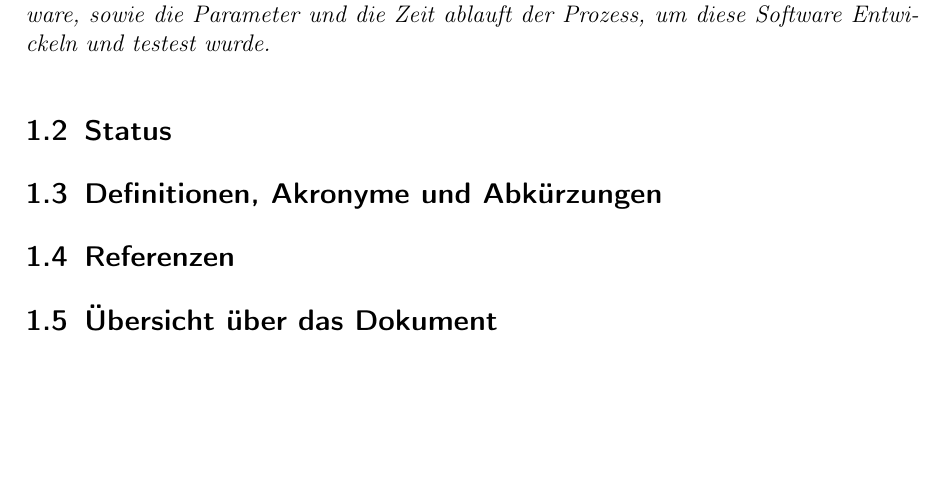
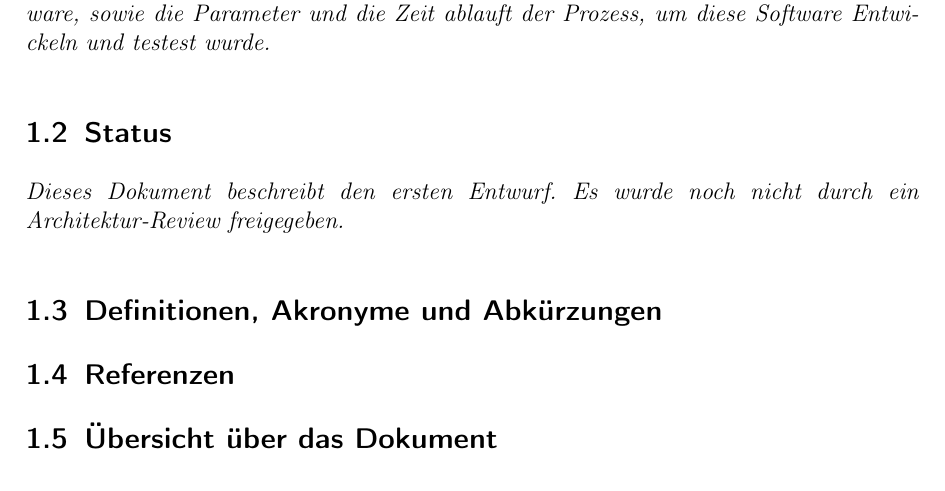
Before and after one commit to fkehlenb/softwareprojekt-2, a LaTeX document (doc/Architekturbeschreibung.tex): part of page 4 of 21, cut so that both start at the same text, the shorter picture padded with empty space. Compiled offline with pdfLaTeX.

Commit message:
1.2 Status added

```diff
--- a/doc/Architekturbeschreibung.tex
+++ b/doc/Architekturbeschreibung.tex
@@ -179,6 +179,10 @@ Diese Architekturbeschreibung ist für die Entsprechende Prüfer an der Universi
   }
 
 \subsection{Status}
+
+{\em Dieses Dokument beschreibt den ersten Entwurf. Es wurde noch nicht durch ein
+Architektur-Review freigegeben.
+}
 
 
 
```
